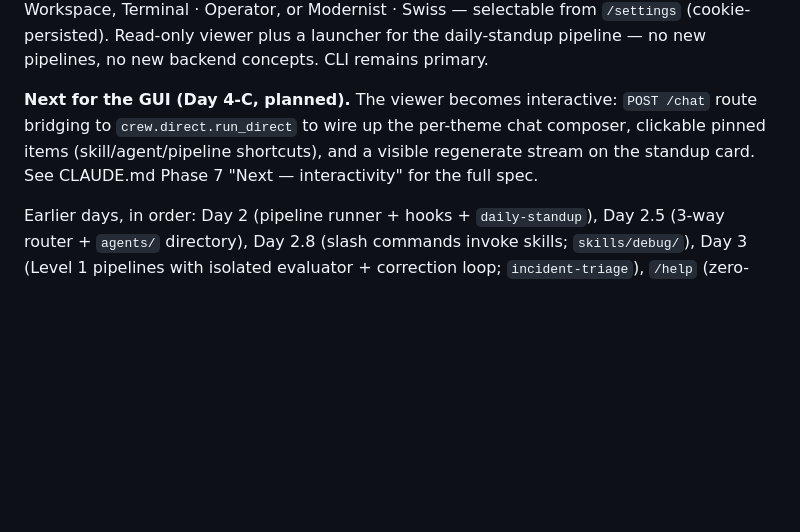
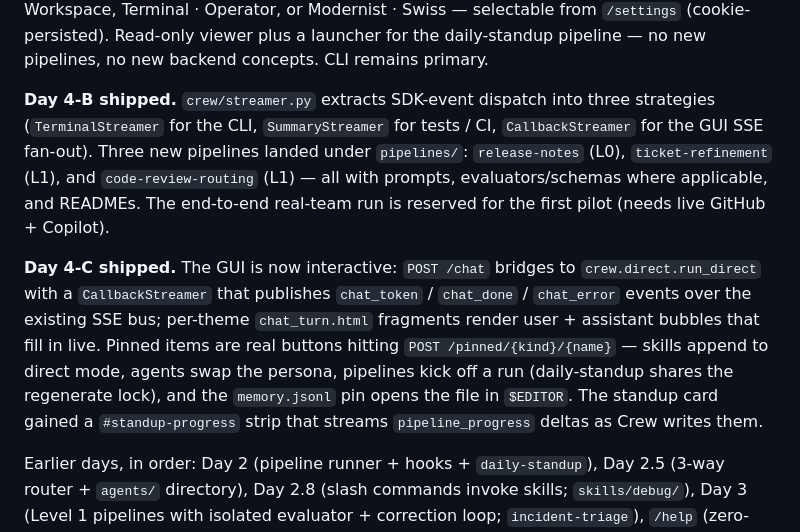
Before and after one commit to Eurus7895/CopilotCrew, a Markdown page: AGENTS.md, the part around the change. GitHub-like rendering; blank space fills up the shorter version.

```diff
--- a/AGENTS.md
+++ b/AGENTS.md
@@ -133,12 +133,26 @@ selectable from `/settings` (cookie-persisted). Read-only viewer
 plus a launcher for the daily-standup pipeline — no new pipelines,
 no new backend concepts. CLI remains primary.
 
-**Next for the GUI (Day 4-C, planned).** The viewer becomes
-interactive: `POST /chat` route bridging to `crew.direct.run_direct`
-to wire up the per-theme chat composer, clickable pinned items
-(skill/agent/pipeline shortcuts), and a visible regenerate stream
-on the standup card. See CLAUDE.md Phase 7 "Next — interactivity"
-for the full spec.
+**Day 4-B shipped.** `crew/streamer.py` extracts SDK-event
+dispatch into three strategies (`TerminalStreamer` for the CLI,
+`SummaryStreamer` for tests / CI, `CallbackStreamer` for the GUI
+SSE fan-out). Three new pipelines landed under `pipelines/`:
+`release-notes` (L0), `ticket-refinement` (L1), and
+`code-review-routing` (L1) — all with prompts, evaluators/schemas
+where applicable, and READMEs. The end-to-end real-team run is
+reserved for the first pilot (needs live GitHub + Copilot).
+
+**Day 4-C shipped.** The GUI is now interactive: `POST /chat`
+bridges to `crew.direct.run_direct` with a `CallbackStreamer` that
+publishes `chat_token` / `chat_done` / `chat_error` events over
+the existing SSE bus; per-theme `chat_turn.html` fragments render
+user + assistant bubbles that fill in live. Pinned items are real
+buttons hitting `POST /pinned/{kind}/{name}` — skills append to
+direct mode, agents swap the persona, pipelines kick off a run
+(daily-standup shares the regenerate lock), and the `memory.jsonl`
+pin opens the file in `$EDITOR`. The standup card gained a
+`#standup-progress` strip that streams `pipeline_progress` deltas
+as Crew writes them.
 
 Earlier days, in order: Day 2 (pipeline runner + hooks +
 `daily-standup`), Day 2.5 (3-way router + `agents/` directory), Day 2.8
```
Also changed, not shown: CLAUDE.md (+24 -19 lines), README.md (+27 -14 lines).
